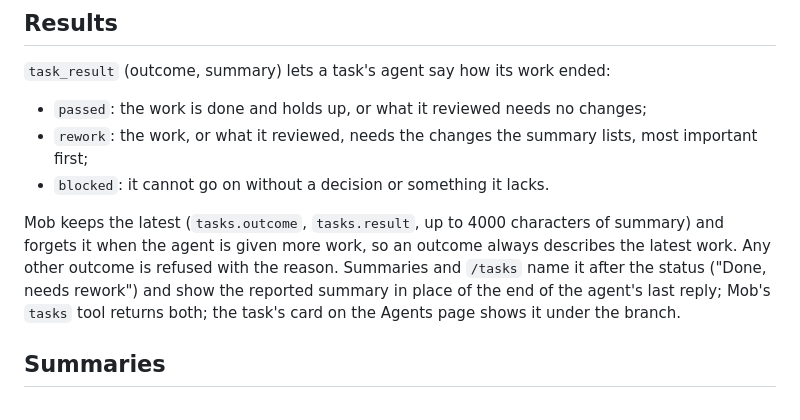
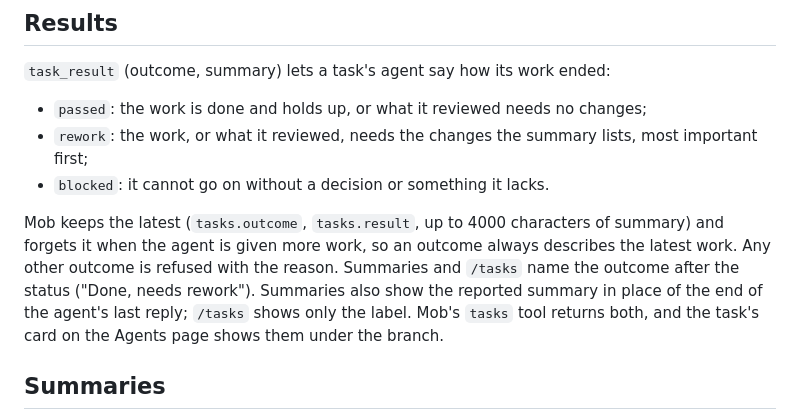
Before and after one commit to fdkevin0/mob, a Markdown page: docs/features/coding-agents.md, the part around the change. Rendered like a GitHub page.

Commit message:
docs(agents): /tasks shows only the outcome label
Co-Authored-By: Claude Opus 5.5 (1M context) <noreply@anthropic.com>
Claude-Session: https://claude.ai/code/session_01VvGFsUkN1qPTTEqfQ2syhZ

```diff
--- a/docs/features/coding-agents.md
+++ b/docs/features/coding-agents.md
@@ -229,10 +229,11 @@ approvals as usual. DeepSeek Harness has no such mode and cannot be a reader.
 Mob keeps the latest (`tasks.outcome`, `tasks.result`, up to 4000
 characters of summary) and forgets it when the agent is given more work, so
 an outcome always describes the latest work. Any other outcome is refused
-with the reason. Summaries and `/tasks` name it after the status ("Done,
-needs rework") and show the reported summary in place of the end of the
-agent's last reply; Mob's `tasks` tool returns both; the task's card on the
-Agents page shows it under the branch.
+with the reason. Summaries and `/tasks` name the outcome after the status
+("Done, needs rework"). Summaries also show the reported summary in place of
+the end of the agent's last reply; `/tasks` shows only the label. Mob's
+`tasks` tool returns both, and the task's card on the Agents page shows them
+under the branch.
 
 ## Summaries
 
```
